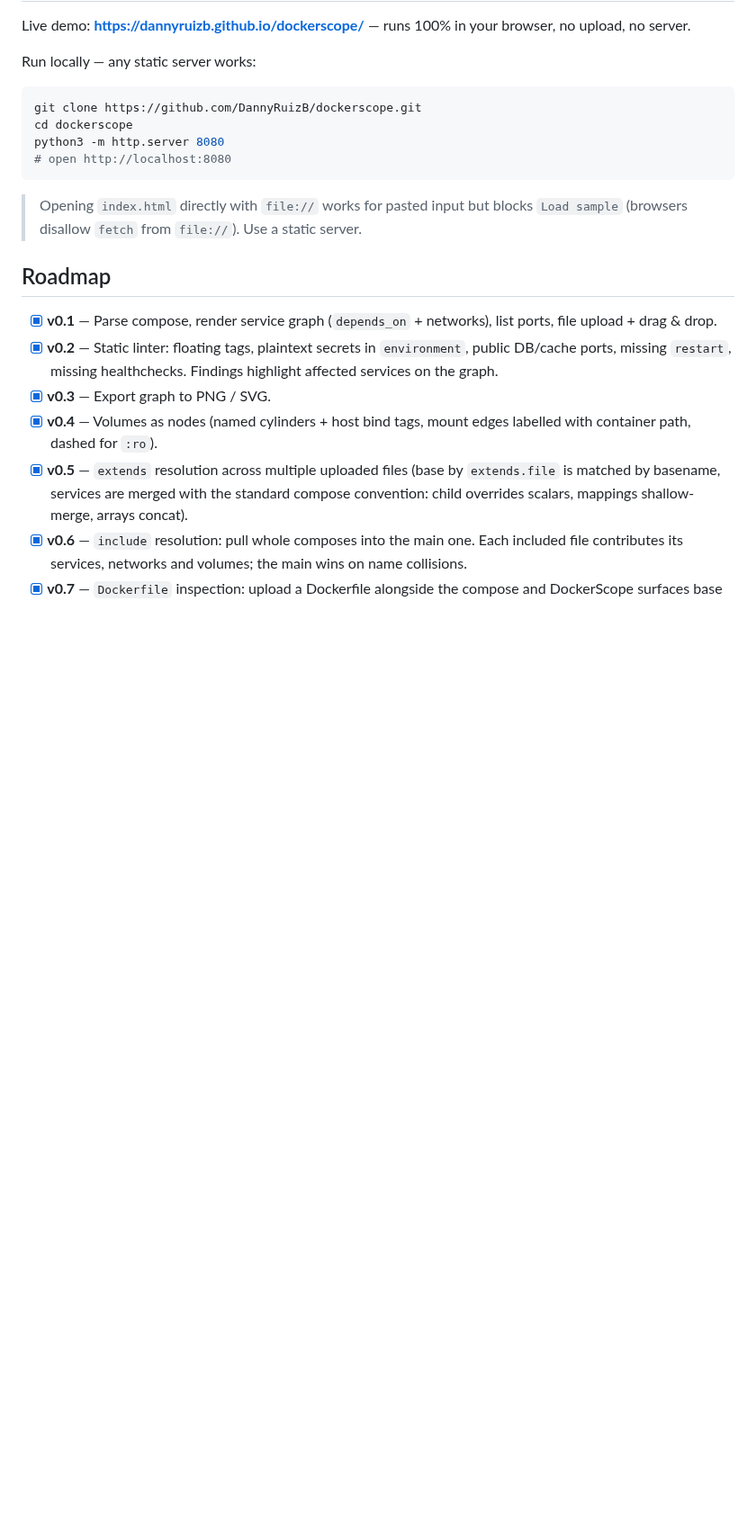
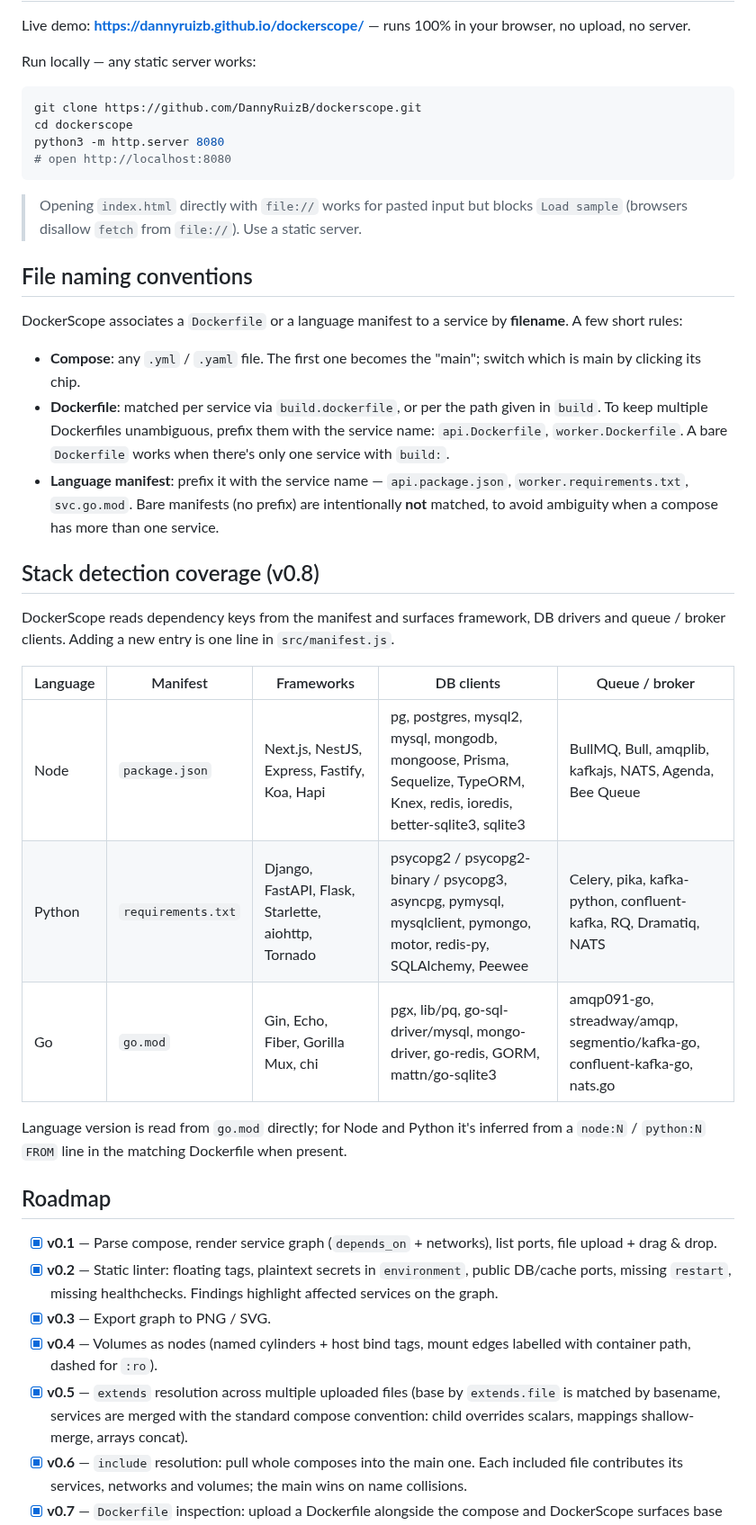
Before and after one commit to DannyRuizB/dockerscope, a Markdown page: README.md, the part around one of its changes. Shown at 90% size. Drawn GitHub-style; blank space fills up the shorter version.

Commit message:
v1.0.0: declare stable, document naming and coverage
The roadmap declared in the README is fully shipped, so the WIP banner
is gone and the project is tagged 1.0.

No code changes from v0.8.0. Functionality is identical; this commit
ships the documentation pass that closes out v0:

- README header now reads "v1.0.0 - stable" instead of "Work in
  progress - v0.8.0".
- New "File naming conventions" section explains how Dockerfiles and
  language manifests are matched to services by filename prefix
  (api.Dockerfile, api.package.json, worker.requirements.txt). Until
  now this convention only showed up in the screenshots.
- New "Stack detection coverage" table lists every framework, DB
  client and queue/broker client recognised by v0.8 across Node,
  Python and Go.
- Hero screenshot replaced with a current shot of the stack-detection
  sample with Lint collapsed and Dockerfiles + Stack panels visible,
  so the v1.0 surface is what visitors see first.
- index.html footer bumped from v0.8.0 to v1.0.0.

Co-Authored-By: Claude Opus 4.7 (1M context) <noreply@anthropic.com>

````diff
--- a/README.md
+++ b/README.md
@@ -53,6 +53,26 @@ python3 -m http.server 8080
 ```
 
 > Opening `index.html` directly with `file://` works for pasted input but blocks `Load sample` (browsers disallow `fetch` from `file://`). Use a static server.
+
+## File naming conventions
+
+DockerScope associates a `Dockerfile` or a language manifest to a service by **filename**. A few short rules:
+
+- **Compose**: any `.yml` / `.yaml` file. The first one becomes the "main"; switch which is main by clicking its chip.
+- **Dockerfile**: matched per service via `build.dockerfile`, or per the path given in `build`. To keep multiple Dockerfiles unambiguous, prefix them with the service name: `api.Dockerfile`, `worker.Dockerfile`. A bare `Dockerfile` works when there's only one service with `build:`.
+- **Language manifest**: prefix it with the service name — `api.package.json`, `worker.requirements.txt`, `svc.go.mod`. Bare manifests (no prefix) are intentionally **not** matched, to avoid ambiguity when a compose has more than one service.
+
+## Stack detection coverage (v0.8)
+
+DockerScope reads dependency keys from the manifest and surfaces framework, DB drivers and queue / broker clients. Adding a new entry is one line in `src/manifest.js`.
+
+| Language | Manifest | Frameworks | DB clients | Queue / broker |
+|----------|----------|------------|-----------|----------------|
+| Node | `package.json` | Next.js, NestJS, Express, Fastify, Koa, Hapi | pg, postgres, mysql2, mysql, mongodb, mongoose, Prisma, Sequelize, TypeORM, Knex, redis, ioredis, better-sqlite3, sqlite3 | BullMQ, Bull, amqplib, kafkajs, NATS, Agenda, Bee Queue |
+| Python | `requirements.txt` | Django, FastAPI, Flask, Starlette, aiohttp, Tornado | psycopg2 / psycopg2-binary / psycopg3, asyncpg, pymysql, mysqlclient, pymongo, motor, redis-py, SQLAlchemy, Peewee | Celery, pika, kafka-python, confluent-kafka, RQ, Dramatiq, NATS |
+| Go | `go.mod` | Gin, Echo, Fiber, Gorilla Mux, chi | pgx, lib/pq, go-sql-driver/mysql, mongo-driver, go-redis, GORM, mattn/go-sqlite3 | amqp091-go, streadway/amqp, segmentio/kafka-go, confluent-kafka-go, nats.go |
+
+Language version is read from `go.mod` directly; for Node and Python it's inferred from a `node:N` / `python:N` `FROM` line in the matching Dockerfile when present.
 
 ## Roadmap
 
````
Also changed, not shown: other parts of README.md (+2 -2 lines), screenshots/screenshot.png, 1 other file.
